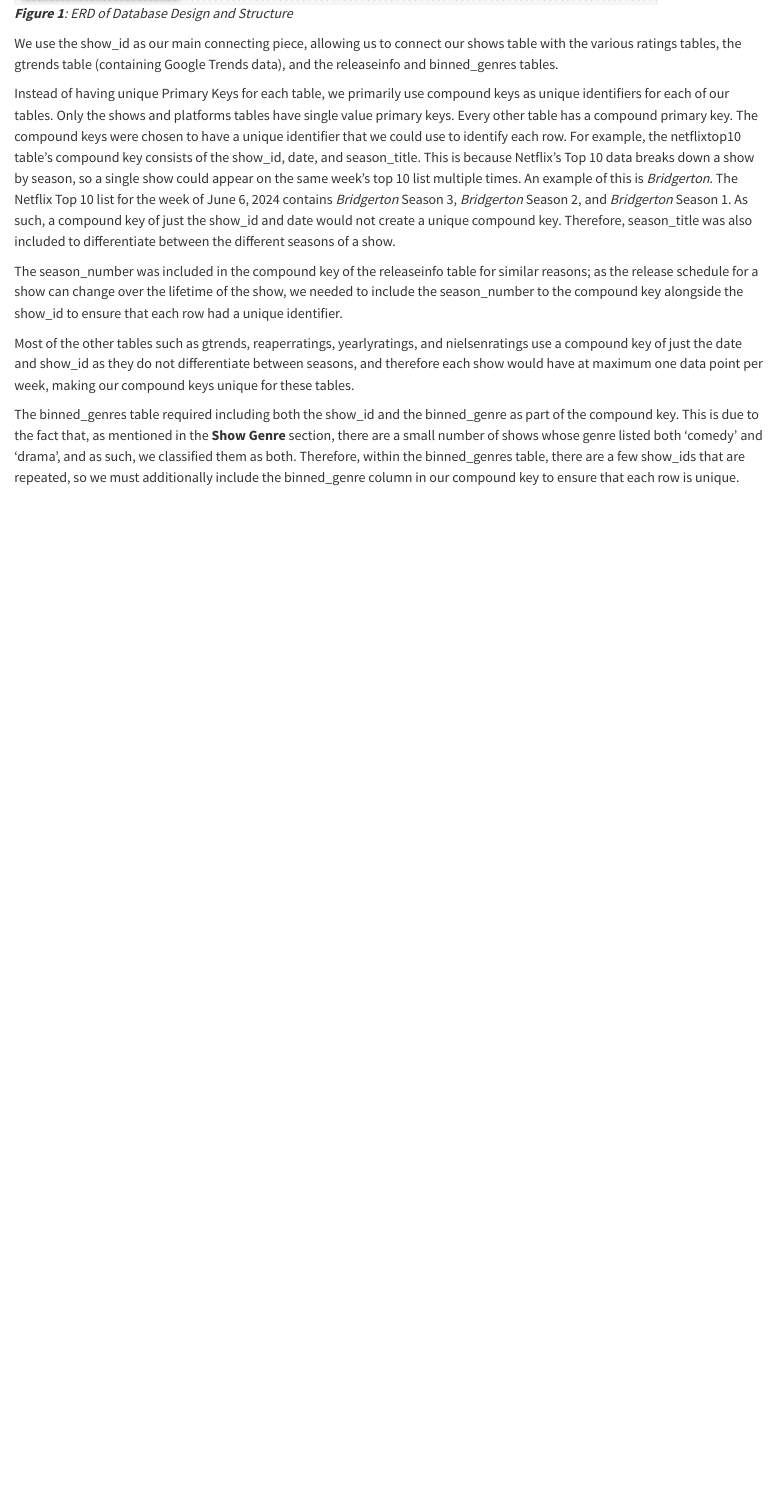
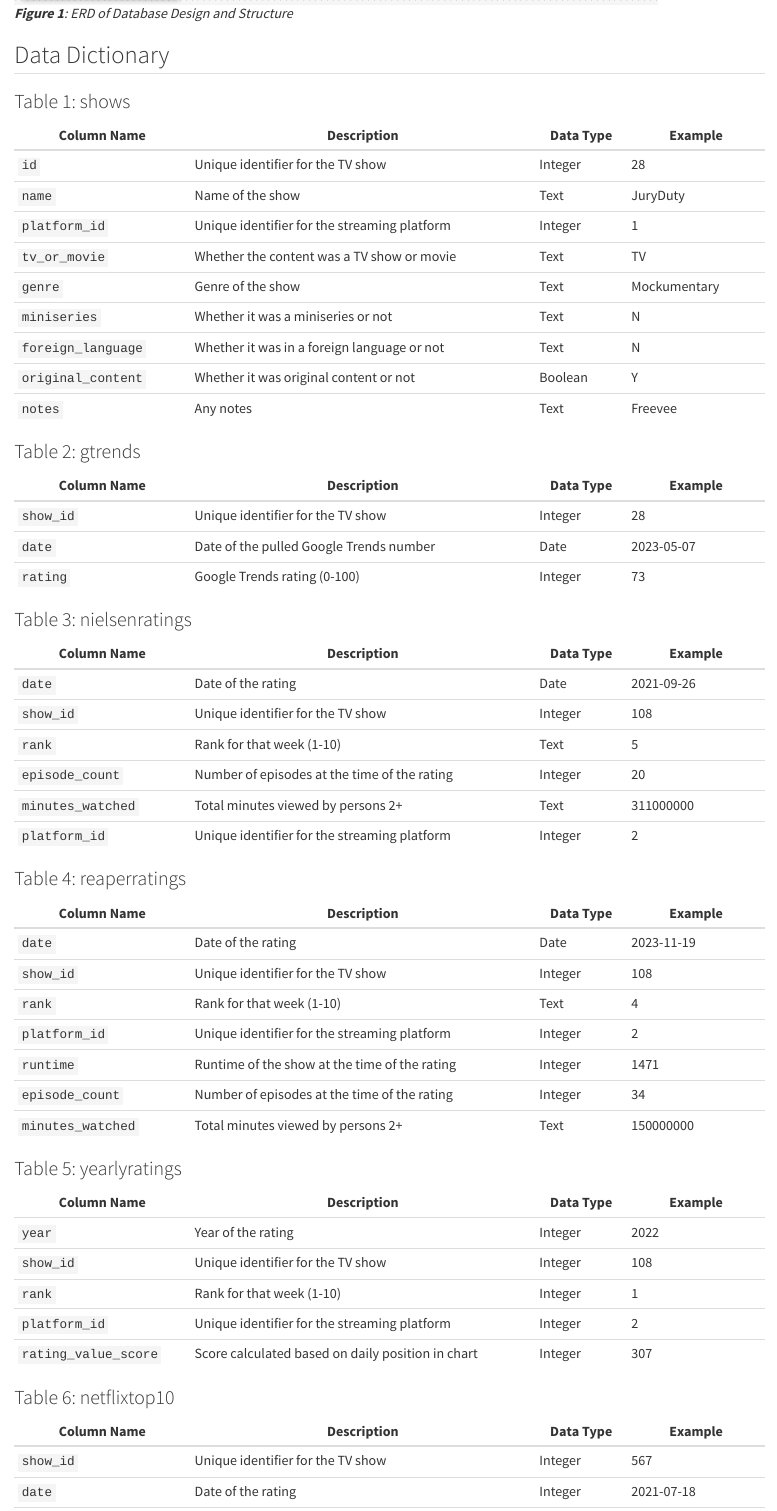
Before and after one commit to wu-msds-capstones/project-writeup-nick-anna, a Quarto document (_04_data.qmd): the page in a window 1100 px wide, from 1170 px down. Rendered offline with R 4.5, knitr and Pandoc in place of Quarto, with nearby package versions.

Commit message:
add data dictionary

```diff
--- a/_04_data.qmd
+++ b/_04_data.qmd
@@ -6,3 +6,67 @@ The way that we structured our database tables is shown in the Entity Relationsh
 
 [![ERD](images/erd.png){width="780"}](images/erd.png)\
 ***Figure 1**: ERD of Database Design and Structure*
+
+## Data Dictionary
+
+### Table 1: shows
+
+| Column Name        | Description                           | Data Type | Example        |
+|--------------------|---------------------------------------|-----------|----------------|
+| `id`               | Unique identifier for the TV show     | Integer   | 28             |
+| `name`             | Name of the show                      | Text      | JuryDuty       |
+| `platform_id`      | Unique identifier for the streaming platform  | Integer    | 1     |
+| `tv_or_movie`      | Whether the content was a TV show or movie | Text | TV             |
+| `genre`            | Genre of the show                     | Text      | Mockumentary   |
+| `miniseries`       | Whether it was a miniseries or not    | Text      | N              |
+| `foreign_language` | Whether it was in a foreign language or not | Text | N             |
+| `original_content` | Whether it was original content or not  | Boolean | Y              |
+| `notes`            | Any notes                             | Text      | Freevee        |
+
+### Table 2: gtrends
+
+| Column Name        | Description                           | Data Type | Example        |
+|--------------------|---------------------------------------|-----------|----------------|
+| `show_id`          | Unique identifier for the TV show     | Integer   | 28             |
+| `date`             | Date of the pulled Google Trends number | Date    | 2023-05-07     |
+| `rating`           | Google Trends rating (0-100)          | Integer   | 73             |
+
+### Table 3: nielsenratings
+
+| Column Name        | Description                           | Data Type | Example        |
+|--------------------|---------------------------------------|-----------|----------------|
+| `date`             | Date of the rating                    | Date      | 2021-09-26     |
+| `show_id`          | Unique identifier for the TV show     | Integer   | 108            |
+| `rank`             | Rank for that week (1-10)             | Text      | 5              |
+| `episode_count`    | Number of episodes at the time of the rating  | Integer    | 20    |
+| `minutes_watched`  | Total minutes viewed by persons 2+    | Text      | 311000000      |
+| `platform_id`      | Unique identifier for the streaming platform | Integer | 2         |
+
+### Table 4: reaperratings
+
+| Column Name        | Description                           | Data Type | Example        |
+|--------------------|---------------------------------------|-----------|----------------|
+| `date`             | Date of the rating                    | Date      | 2023-11-19     |
+| `show_id`          | Unique identifier for the TV show     | Integer   | 108            |
+| `rank`             | Rank for that week (1-10)             | Text      | 4              |
+| `platform_id`      | Unique identifier for the streaming platform | Integer | 2         |
+| `runtime`          | Runtime of the show at the time of the rating | Integer | 1471     |
+| `episode_count`    | Number of episodes at the time of the rating  | Integer    | 34    |
+| `minutes_watched`  | Total minutes viewed by persons 2+    | Text      | 150000000      |
+
+### Table 5: yearlyratings
+
+| Column Name        | Description                           | Data Type | Example        |
+|--------------------|---------------------------------------|-----------|----------------|
+| `year`             | Year of the rating                    | Integer   | 2022           |
+| `show_id`          | Unique identifier for the TV show     | Integer   | 108            |
+| `rank`             | Rank for that week (1-10)             | Integer   | 1              |
+| `platform_id`      | Unique identifier for the streaming platform | Integer | 2         |
+| `rating_value_score` | Score calculated based on daily position in chart  | Integer | 307 |
+
+### Table 6: netflixtop10
+
+| Column Name        | Description                           | Data Type | Example        |
+|--------------------|---------------------------------------|-----------|----------------|
+| `show_id`          | Unique identifier for the TV show     | Integer   | 567            |
+| `date`             | Date of the rating                    | Integer   | 2021-07-18     |
```
Also changed, not shown: _04_data.qmd (26 more changed lines).
